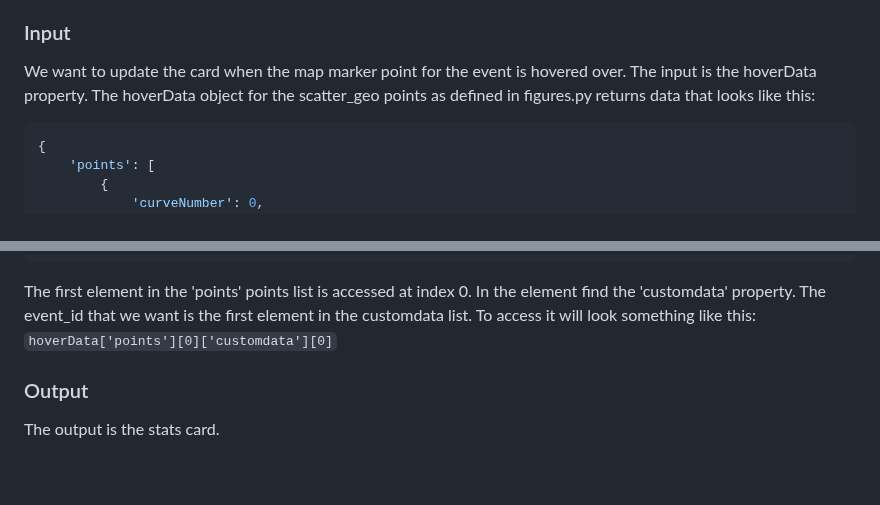
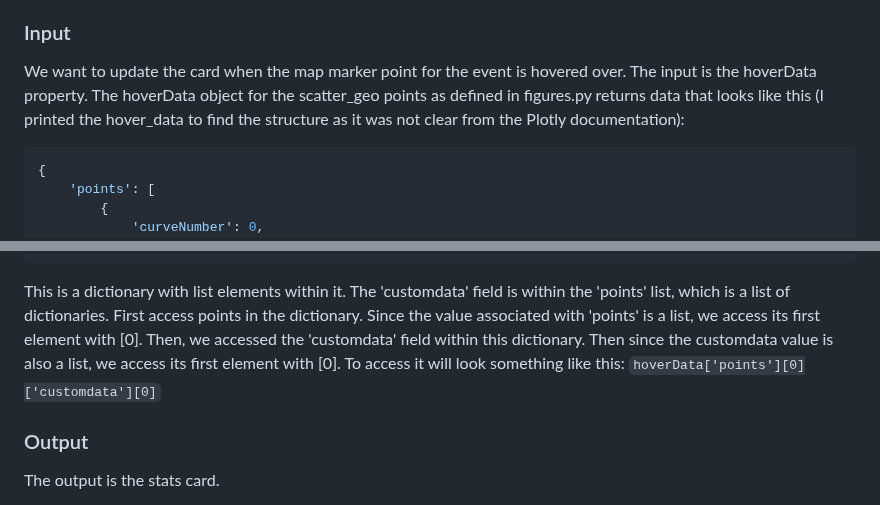
Before and after one commit to zczlr12/comp0034-wk8, a Markdown page: activities/1-dash.md, 2 parts joined by grey strips. GitHub-like rendering; blank space fills up the shorter version.

Commit message:
Updated activities. First draft complete. Needs to be reviewed.

````diff
--- a/activities/1-dash.md
+++ b/activities/1-dash.md
@@ -127,7 +127,8 @@ section 'Update Graphs on Hover'.
 ### Input
 
 We want to update the card when the map marker point for the event is hovered over. The input is the hoverData property.
-The hoverData object for the scatter_geo points as defined in figures.py returns data that looks like this:
+The hoverData object for the scatter_geo points as defined in figures.py returns data that looks like this (I printed
+the hover_data to find the structure as it was not clear from the Plotly documentation):
 
 ```python
 {
@@ -152,9 +153,12 @@ The hoverData object for the scatter_geo points as defined in figures.py returns
 }
 ```
 
-The first element in the 'points' points list is accessed at index 0. In the element find the 'customdata' property. The
-event_id that we want is the first element in the customdata list. To access it will look something like
-this: `hoverData['points'][0]['customdata'][0]`
+This is a dictionary with list elements within it. The 'customdata' field is within the 'points' list, which is a list
+of dictionaries.
+First access points in the dictionary. Since the value associated with 'points' is a list, we access its first element
+with [0]. Then, we accessed the 'customdata' field within this dictionary. Then since the customdata value is also a
+list, we access its first element with [0].
+To access it will look something like this: `hoverData['points'][0]['customdata'][0]`
 
 ### Output
 
````
Also changed, not shown: other parts of activities/1-dash.md (+1 -0 lines).
